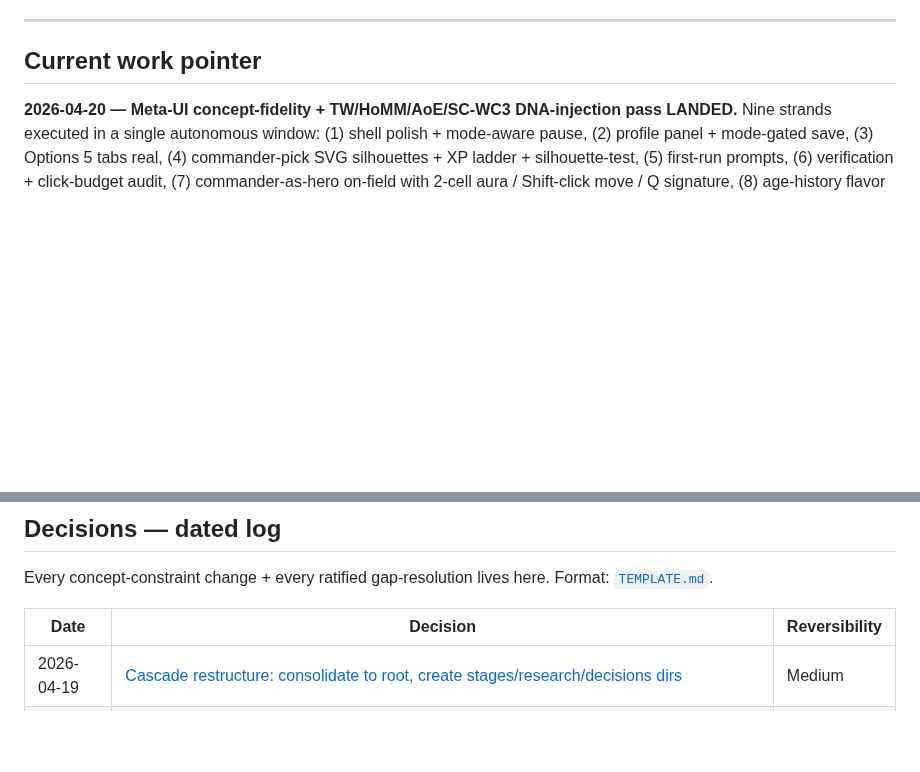
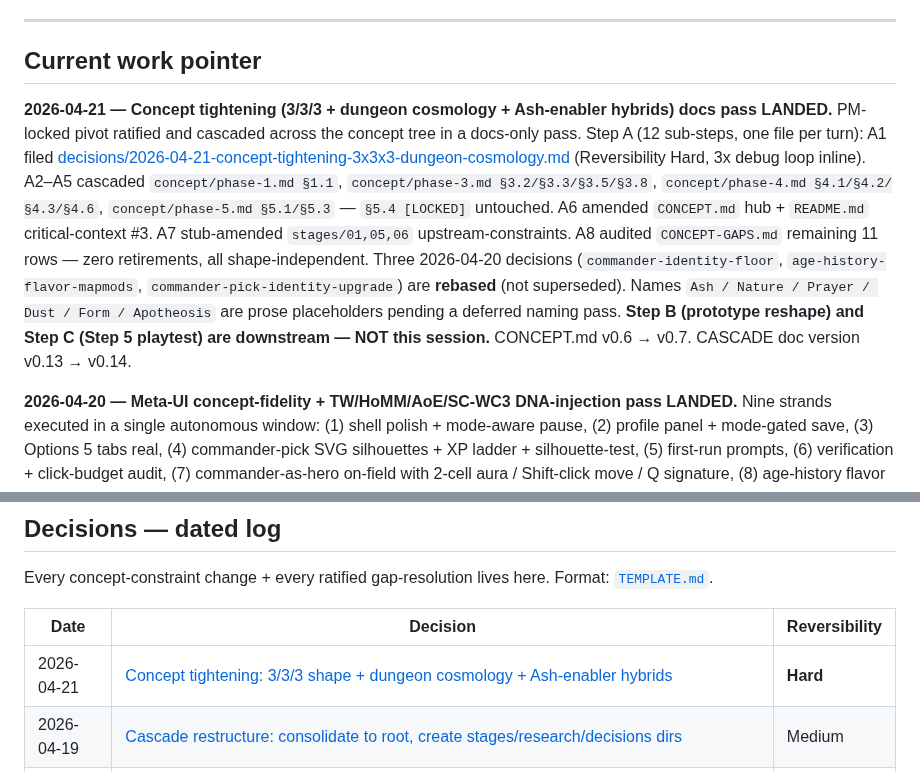
Before and after one commit to BossOfThem/TW.AtoA, a Markdown page: CASCADE.md, 2 parts joined by grey strips. Rendered like a GitHub page; blank space fills up the shorter version.

Commit message:
A9: CASCADE — pointer bumped to 2026-04-21 concept tightening; decisions-table row added (Reversibility Hard); doc v0.13→v0.14

```diff
--- a/CASCADE.md
+++ b/CASCADE.md
@@ -39,6 +39,8 @@ Every stage / research doc carries a **Status** (Stub | Draft | In review | Lock
 ---
 
 ## Current work pointer
+
+**2026-04-21 — Concept tightening (3/3/3 + dungeon cosmology + Ash-enabler hybrids) docs pass LANDED.** PM-locked pivot ratified and cascaded across the concept tree in a docs-only pass. Step A (12 sub-steps, one file per turn): A1 filed [decisions/2026-04-21-concept-tightening-3x3x3-dungeon-cosmology.md](decisions/2026-04-21-concept-tightening-3x3x3-dungeon-cosmology.md) (Reversibility Hard, 3x debug loop inline). A2–A5 cascaded `concept/phase-1.md §1.1`, `concept/phase-3.md §3.2/§3.3/§3.5/§3.8`, `concept/phase-4.md §4.1/§4.2/§4.3/§4.6`, `concept/phase-5.md §5.1/§5.3` — `§5.4 [LOCKED]` untouched. A6 amended `CONCEPT.md` hub + `README.md` critical-context #3. A7 stub-amended `stages/01,05,06` upstream-constraints. A8 audited `CONCEPT-GAPS.md` remaining 11 rows — zero retirements, all shape-independent. Three 2026-04-20 decisions (`commander-identity-floor`, `age-history-flavor-mapmods`, `commander-pick-identity-upgrade`) are **rebased** (not superseded). Names `Ash / Nature / Prayer / Dust / Form / Apotheosis` are prose placeholders pending a deferred naming pass. **Step B (prototype reshape) and Step C (Step 5 playtest) are downstream — NOT this session.** CONCEPT.md v0.6 → v0.7. CASCADE doc version v0.13 → v0.14.
 
 **2026-04-20 — Meta-UI concept-fidelity + TW/HoMM/AoE/SC-WC3 DNA-injection pass LANDED.** Nine strands executed in a single autonomous window: (1) shell polish + mode-aware pause, (2) profile panel + mode-gated save, (3) Options 5 tabs real, (4) commander-pick SVG silhouettes + XP ladder + silhouette-test, (5) first-run prompts, (6) verification + click-budget audit, (7) commander-as-hero on-field with 2-cell aura / Shift-click move / Q signature, (8) age-history flavor banners + mapmods.json + Campaign age-gate autosave, (9) spontaneity random events (events.json, LCG seeded for co-op determinism). See the 9 new 2026-04-20 decision entries in the decisions table below. Step 5 playtest remains the downstream gate; freeze 2026-05-15. CASCADE doc version v0.11 → v0.12.
 
@@ -94,6 +96,7 @@ Every concept-constraint change + every ratified gap-resolution lives here. Form
 
 | Date | Decision | Reversibility |
 |------|----------|---------------|
+| 2026-04-21 | [Concept tightening: 3/3/3 shape + dungeon cosmology + Ash-enabler hybrids](decisions/2026-04-21-concept-tightening-3x3x3-dungeon-cosmology.md) | **Hard** |
 | 2026-04-19 | [Cascade restructure: consolidate to root, create stages/research/decisions dirs](decisions/2026-04-19-cascade-restructure.md) | Medium |
 | 2026-04-19 | [Admin UI v1: single-file node-graph concept map](decisions/2026-04-19-admin-ui-v1.md) | Easy |
 | 2026-04-19 | [Design prototype scope: throwaway HTML/JS permitted](decisions/2026-04-19-design-prototype-scope.md) | Easy |
```
Also changed, not shown: other parts of CASCADE.md (+1 -1 lines).
